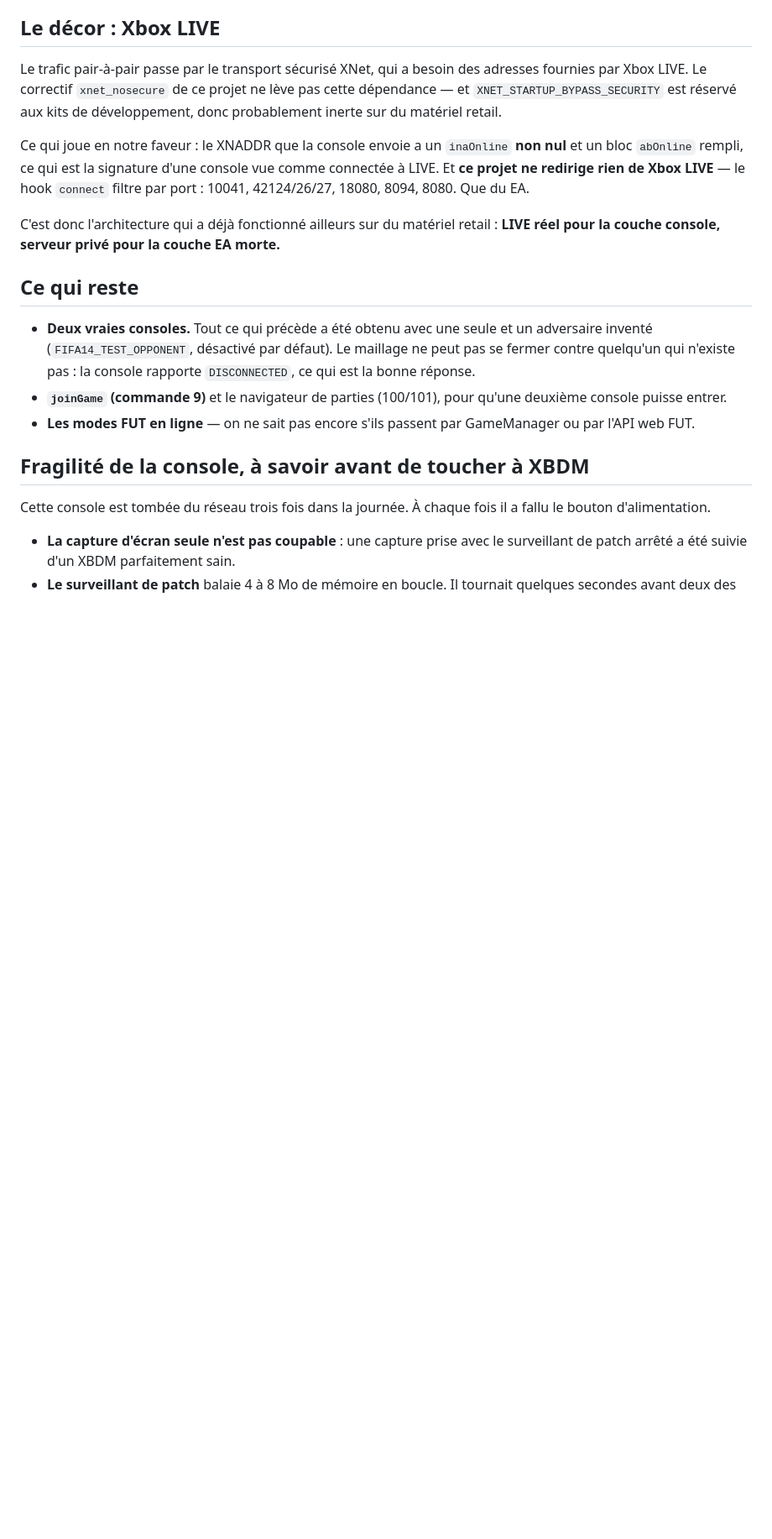
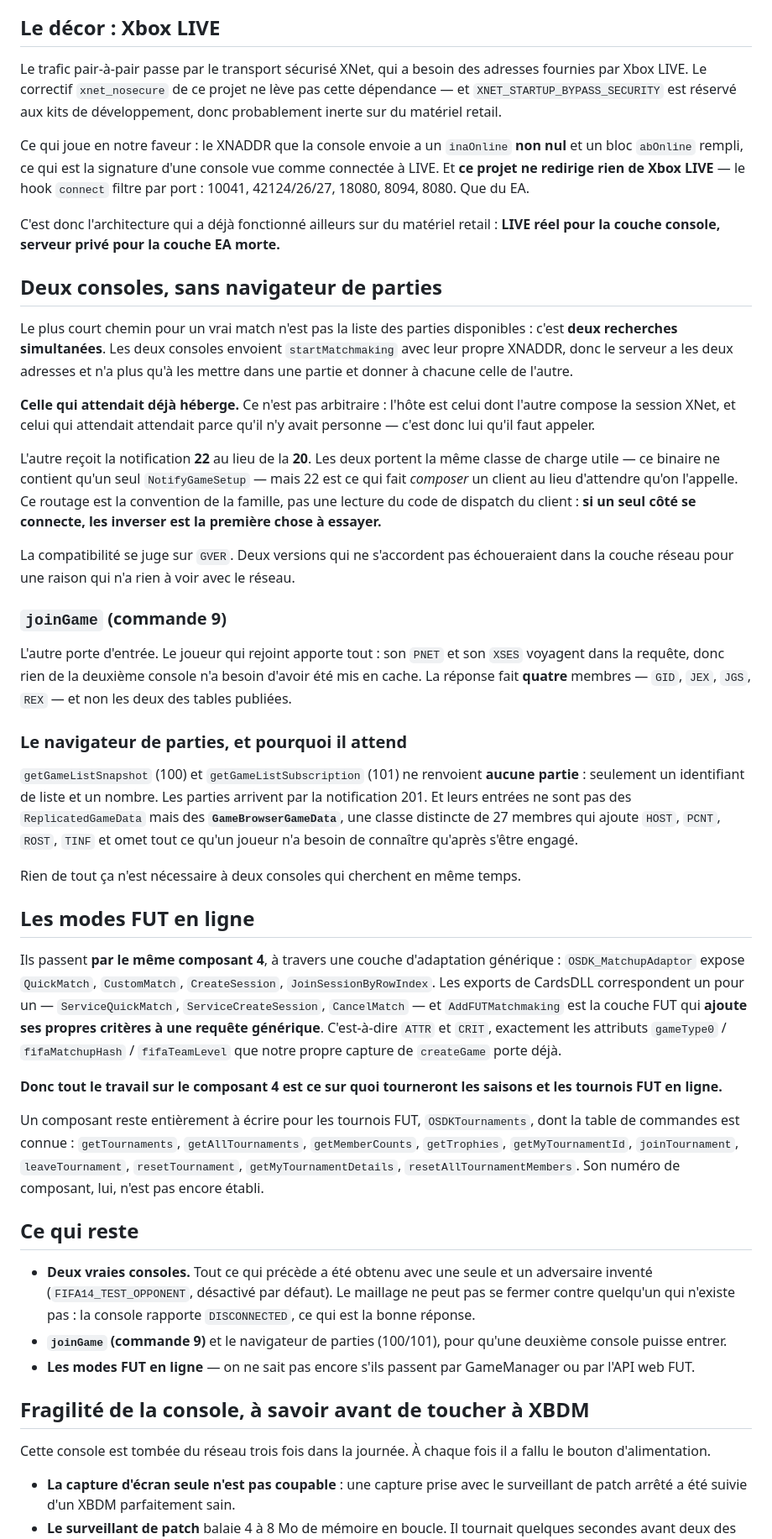
Before and after one commit to dmhudak2-star/fut14-revival-project, a Markdown page: docs/MATCHMAKING.md, the part around the change. Shown at 84% size. Rendered like a GitHub page; blank space fills up the shorter version.

Commit message:
Record the two-console path and where FUT online will run
Two searches at once is the short way to a real match, and the game browser is
not on it: the list responses carry no games at all, only a list id and a
count, and their entries are a different class from the one a game is
described by. None of that is needed by two consoles looking at the same time.

And the answer to the question the FUT work has been heading towards: online
seasons and tournaments run through component 4 as well, via a generic matchup
adaptor that CardsDLL's exports map onto one for one. AddFUTMatchmaking adds
FUT's own criteria to a generic request -- which is ATTR and CRIT, the
gameType0 and fifaMatchupHash attributes this repo's own createGame capture
already carries. So the component-4 work is the foundation for those too,
rather than something that will have to be done again.

```diff
--- a/docs/MATCHMAKING.md
+++ b/docs/MATCHMAKING.md
@@ -144,6 +144,68 @@ C'est donc l'architecture qui a déjà fonctionné ailleurs sur du matériel
 retail : **LIVE réel pour la couche console, serveur privé pour la couche EA
 morte.**
 
+## Deux consoles, sans navigateur de parties
+
+Le plus court chemin pour un vrai match n'est pas la liste des parties
+disponibles : c'est **deux recherches simultanées**. Les deux consoles envoient
+`startMatchmaking` avec leur propre XNADDR, donc le serveur a les deux
+adresses et n'a plus qu'à les mettre dans une partie et donner à chacune celle
+de l'autre.
+
+**Celle qui attendait déjà héberge.** Ce n'est pas arbitraire : l'hôte est
+celui dont l'autre compose la session XNet, et celui qui attendait attendait
+parce qu'il n'y avait personne — c'est donc lui qu'il faut appeler.
+
+L'autre reçoit la notification **22** au lieu de la **20**. Les deux portent la
+même classe de charge utile — ce binaire ne contient qu'un seul
+`NotifyGameSetup` — mais 22 est ce qui fait *composer* un client au lieu
+d'attendre qu'on l'appelle. Ce routage est la convention de la famille, pas
+une lecture du code de dispatch du client : **si un seul côté se connecte, les
+inverser est la première chose à essayer.**
+
+La compatibilité se juge sur `GVER`. Deux versions qui ne s'accordent pas
+échoueraient dans la couche réseau pour une raison qui n'a rien à voir avec le
+réseau.
+
+### `joinGame` (commande 9)
+
+L'autre porte d'entrée. Le joueur qui rejoint apporte tout : son `PNET` et son
+`XSES` voyagent dans la requête, donc rien de la deuxième console n'a besoin
+d'avoir été mis en cache. La réponse fait **quatre** membres — `GID`, `JEX`,
+`JGS`, `REX` — et non les deux des tables publiées.
+
+### Le navigateur de parties, et pourquoi il attend
+
+`getGameListSnapshot` (100) et `getGameListSubscription` (101) ne renvoient
+**aucune partie** : seulement un identifiant de liste et un nombre. Les parties
+arrivent par la notification 201. Et leurs entrées ne sont pas des
+`ReplicatedGameData` mais des **`GameBrowserGameData`**, une classe distincte
+de 27 membres qui ajoute `HOST`, `PCNT`, `ROST`, `TINF` et omet tout ce qu'un
+joueur n'a besoin de connaître qu'après s'être engagé.
+
+Rien de tout ça n'est nécessaire à deux consoles qui cherchent en même temps.
+
+## Les modes FUT en ligne
+
+Ils passent **par le même composant 4**, à travers une couche d'adaptation
+générique : `OSDK_MatchupAdaptor` expose `QuickMatch`, `CustomMatch`,
+`CreateSession`, `JoinSessionByRowIndex`. Les exports de CardsDLL correspondent
+un pour un — `ServiceQuickMatch`, `ServiceCreateSession`, `CancelMatch` — et
+`AddFUTMatchmaking` est la couche FUT qui **ajoute ses propres critères à une
+requête générique**. C'est-à-dire `ATTR` et `CRIT`, exactement les attributs
+`gameType0` / `fifaMatchupHash` / `fifaTeamLevel` que notre propre capture de
+`createGame` porte déjà.
+
+**Donc tout le travail sur le composant 4 est ce sur quoi tourneront les
+saisons et les tournois FUT en ligne.**
+
+Un composant reste entièrement à écrire pour les tournois FUT,
+`OSDKTournaments`, dont la table de commandes est connue : `getTournaments`,
+`getAllTournaments`, `getMemberCounts`, `getTrophies`, `getMyTournamentId`,
+`joinTournament`, `leaveTournament`, `resetTournament`,
+`getMyTournamentDetails`, `resetAllTournamentMembers`. Son numéro de composant,
+lui, n'est pas encore établi.
+
 ## Ce qui reste
 
 - **Deux vraies consoles.** Tout ce qui précède a été obtenu avec une seule et
```
